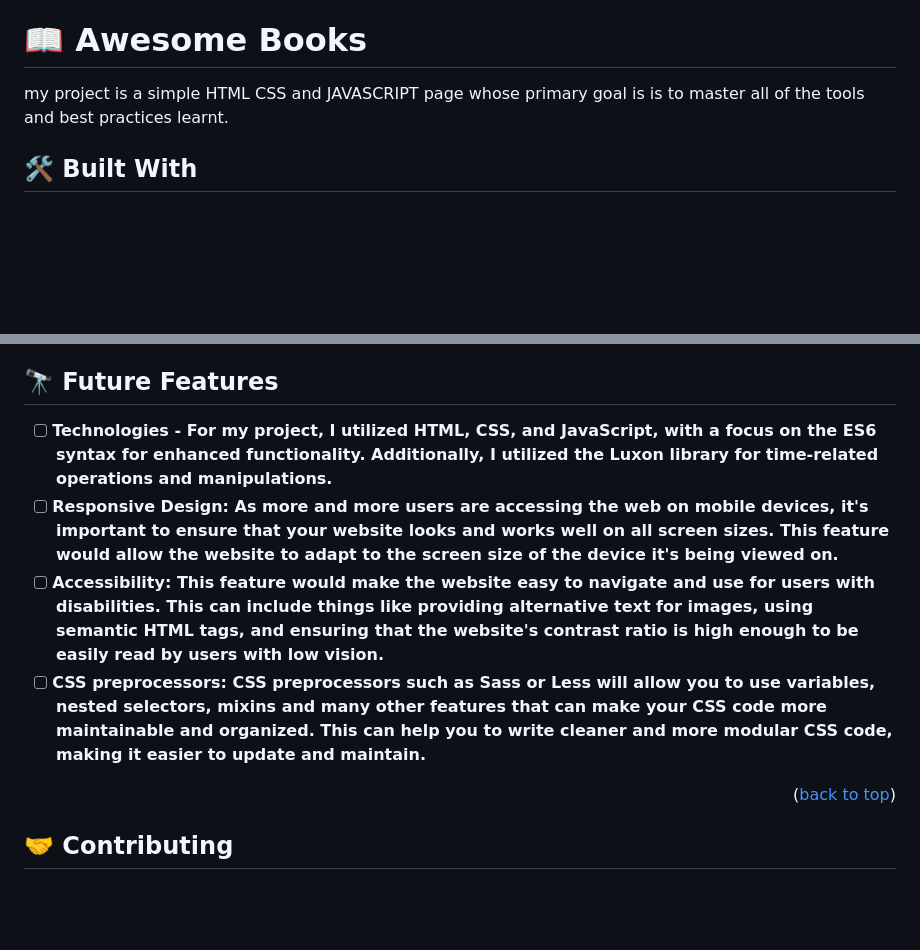
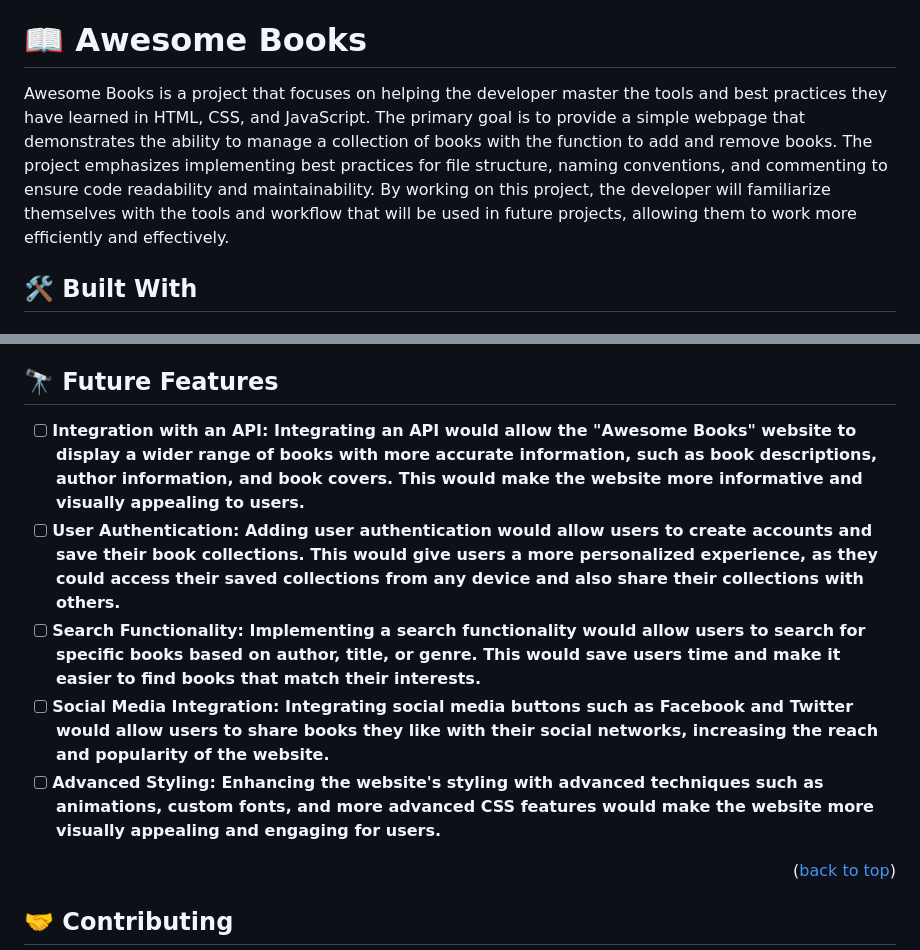
Before and after one commit to Unleashedicon/awesome-books, a Markdown page: README.md, 2 parts joined by grey strips. Rendered like a GitHub page; blank space fills up the shorter version.

```diff
--- a/README.md
+++ b/README.md
@@ -56,7 +56,7 @@ After you're finished please remove all the comments and instructions!
 # 📖 Awesome Books <a name="about-project"></a>
 
 
-my project is a simple HTML CSS and JAVASCRIPT page whose primary goal is is to master all of the tools and best practices learnt.
+Awesome Books is a project that focuses on helping the developer master the tools and best practices they have learned in HTML, CSS, and JavaScript. The primary goal is to provide a simple webpage that demonstrates the ability to manage a collection of books with the function to add and remove books. The project emphasizes implementing best practices for file structure, naming conventions, and commenting to ensure code readability and maintainability. By working on this project, the developer will familiarize themselves with the tools and workflow that will be used in future projects, allowing them to work more efficiently and effectively.
 
 ## 🛠 Built With <a name="built-with"></a>
 
@@ -189,10 +189,11 @@ Example:
 
 ## 🔭 Future Features <a name="future-features"></a>
 
-- [ ] **Technologies - For my project, I utilized HTML, CSS, and JavaScript, with a focus on the ES6 syntax for enhanced functionality. Additionally, I utilized the Luxon library for time-related operations and manipulations.**
-- [ ] **Responsive Design: As more and more users are accessing the web on mobile devices, it's important to ensure that your website looks and works well on all screen sizes. This feature would allow the website to adapt to the screen size of the device it's being viewed on.**
-- [ ] **Accessibility: This feature would make the website easy to navigate and use for users with disabilities. This can include things like providing alternative text for images, using semantic HTML tags, and ensuring that the website's contrast ratio is high enough to be easily read by users with low vision.**
-- [ ] **CSS preprocessors: CSS preprocessors such as Sass or Less will allow you to use variables, nested selectors, mixins and many other features that can make your CSS code more maintainable and organized. This can help you to write cleaner and more modular CSS code, making it easier to update and maintain.**
+- [ ] **Integration with an API: Integrating an API would allow the "Awesome Books" website to display a wider range of books with more accurate information, such as book descriptions, author information, and book covers. This would make the website more informative and visually appealing to users.**
+- [ ] **User Authentication: Adding user authentication would allow users to create accounts and save their book collections. This would give users a more personalized experience, as they could access their saved collections from any device and also share their collections with others.**
+- [ ] **Search Functionality: Implementing a search functionality would allow users to search for specific books based on author, title, or genre. This would save users time and make it easier to find books that match their interests.**
+- [ ] **Social Media Integration: Integrating social media buttons such as Facebook and Twitter would allow users to share books they like with their social networks, increasing the reach and popularity of the website.**
+- [ ] **Advanced Styling: Enhancing the website's styling with advanced techniques such as animations, custom fonts, and more advanced CSS features would make the website more visually appealing and engaging for users.**
 
 <p align="right">(<a href="#readme-top">back to top</a>)</p>
 
```
